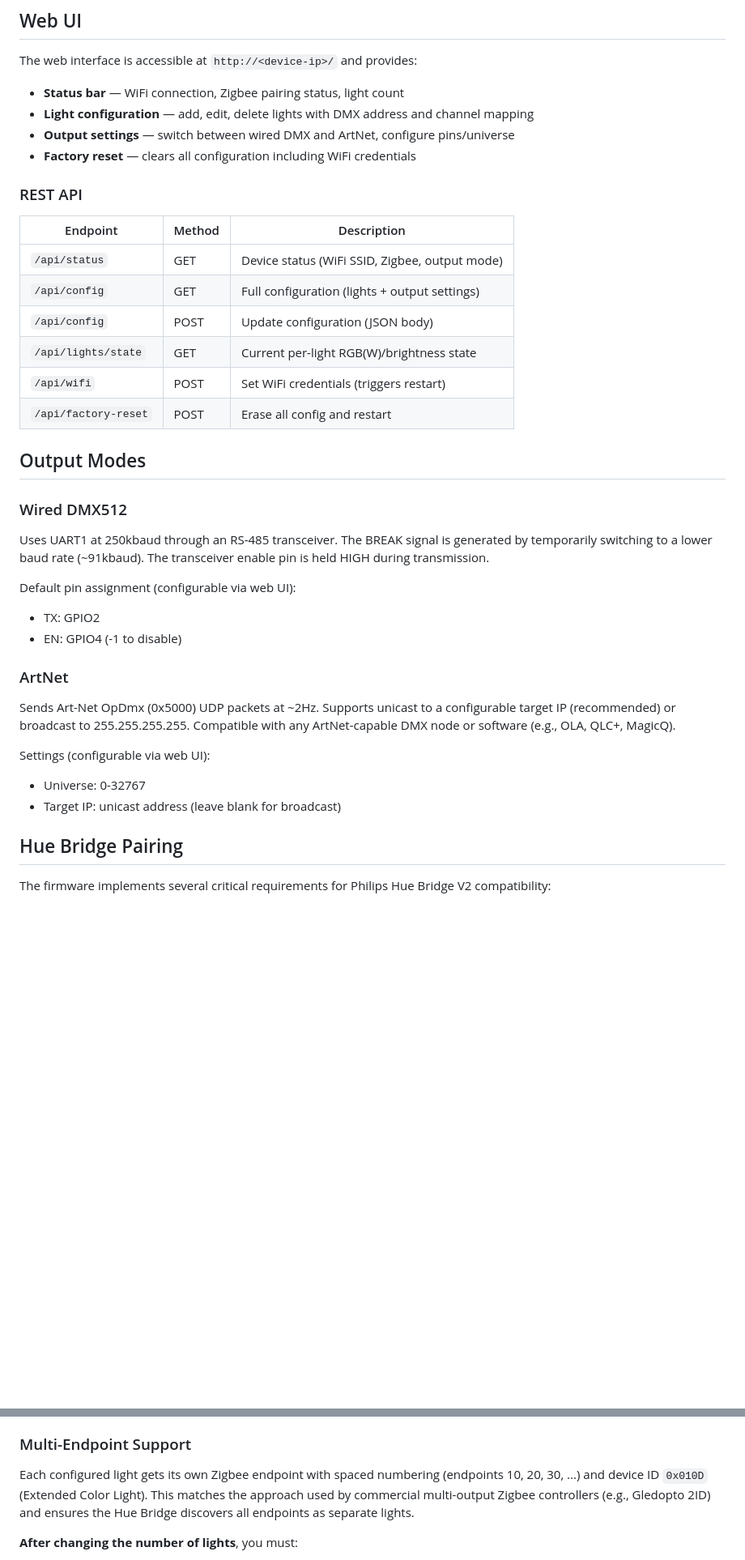
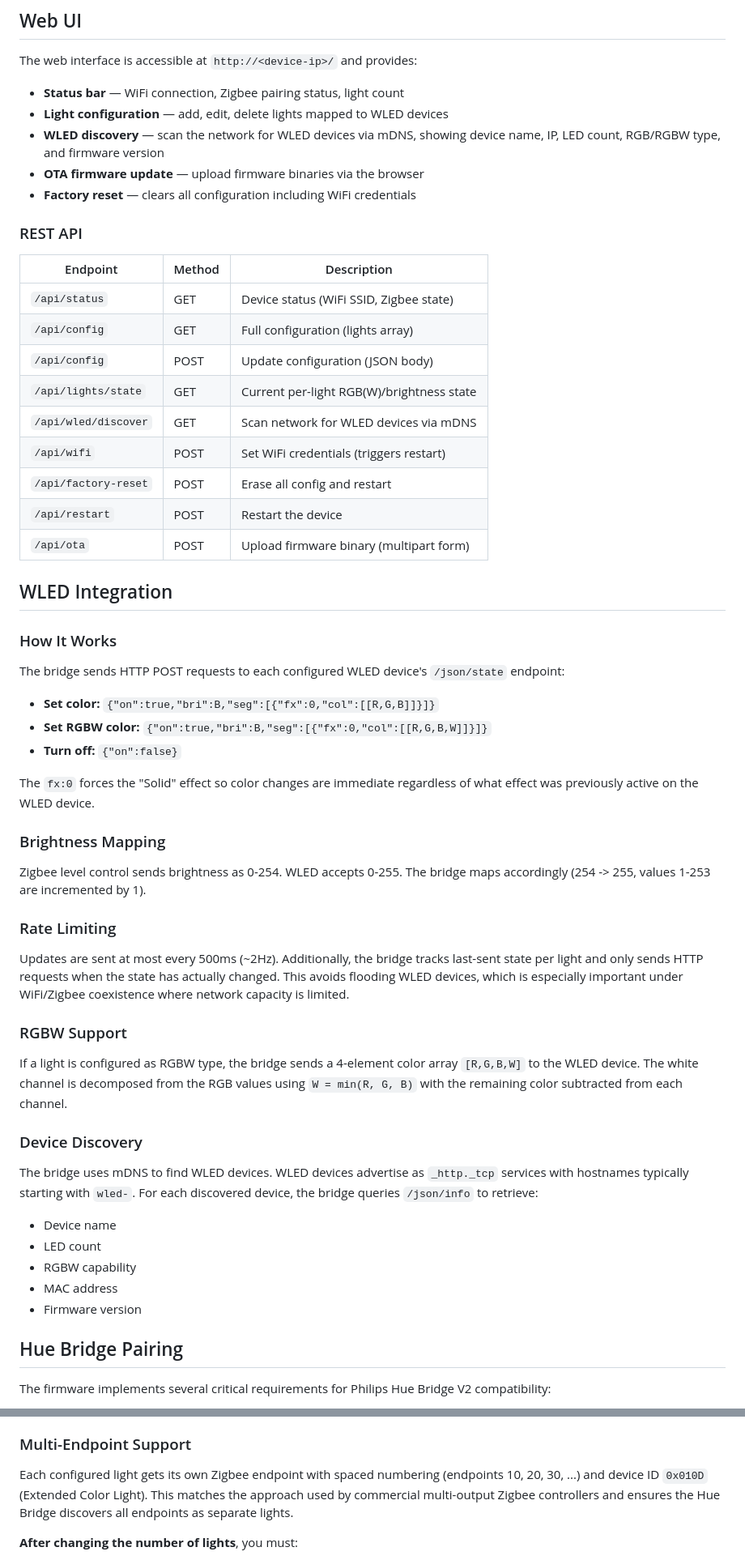
Before and after one commit to netmindz/zigbee_wled, a Markdown page: README.md, 2 parts joined by grey strips. Shown at 81% size. Drawn GitHub-style; blank space fills up the shorter version.

```diff
--- a/README.md
+++ b/README.md
@@ -73,38 +72,57 @@ The firmware uses a custom 8MB partition layout (`partitions/zigbee_dmx_8MB.csv`
 The web interface is accessible at `http://<device-ip>/` and provides:
 
 - **Status bar** — WiFi connection, Zigbee pairing status, light count
-- **Light configuration** — add, edit, delete lights with DMX address and channel mapping
-- **Output settings** — switch between wired DMX and ArtNet, configure pins/universe
+- **Light configuration** — add, edit, delete lights mapped to WLED devices
+- **WLED discovery** — scan the network for WLED devices via mDNS, showing device name, IP, LED count, RGB/RGBW type, and firmware version
+- **OTA firmware update** — upload firmware binaries via the browser
 - **Factory reset** — clears all configuration including WiFi credentials
 
 ### REST API
 
 | Endpoint | Method | Description |
 |----------|--------|-------------|
-| `/api/status` | GET | Device status (WiFi SSID, Zigbee, output mode) |
-| `/api/config` | GET | Full configuration (lights + output settings) |
+| `/api/status` | GET | Device status (WiFi SSID, Zigbee state) |
+| `/api/config` | GET | Full configuration (lights array) |
 | `/api/config` | POST | Update configuration (JSON body) |
 | `/api/lights/state` | GET | Current per-light RGB(W)/brightness state |
+| `/api/wled/discover` | GET | Scan network for WLED devices via mDNS |
 | `/api/wifi` | POST | Set WiFi credentials (triggers restart) |
 | `/api/factory-reset` | POST | Erase all config and restart |
+| `/api/restart` | POST | Restart the device |
+| `/api/ota` | POST | Upload firmware binary (multipart form) |
 
-## Output Modes
+## WLED Integration
 
-### Wired DMX512
+### How It Works
 
-Uses UART1 at 250kbaud through an RS-485 transceiver. The BREAK signal is generated by temporarily switching to a lower baud rate (~91kbaud). The transceiver enable pin is held HIGH during transmission.
+The bridge sends HTTP POST requests to each configured WLED device's `/json/state` endpoint:
 
-Default pin assignment (configurable via web UI):
-- TX: GPIO2
-- EN: GPIO4 (-1 to disable)
+- **Set color:** `{"on":true,"bri":B,"seg":[{"fx":0,"col":[[R,G,B]]}]}`
+- **Set RGBW color:** `{"on":true,"bri":B,"seg":[{"fx":0,"col":[[R,G,B,W]]}]}`
+- **Turn off:** `{"on":false}`
 
-### ArtNet
+The `fx:0` forces the "Solid" effect so color changes are immediate regardless of what effect was previously active on the WLED device.
 
-Sends Art-Net OpDmx (0x5000) UDP packets at ~2Hz. Supports unicast to a configurable target IP (recommended) or broadcast to 255.255.255.255. Compatible with any ArtNet-capable DMX node or software (e.g., OLA, QLC+, MagicQ).
+### Brightness Mapping
 
-Settings (configurable via web UI):
-- Universe: 0-32767
-- Target IP: unicast address (leave blank for broadcast)
+Zigbee level control sends brightness as 0-254. WLED accepts 0-255. The bridge maps accordingly (254 -> 255, values 1-253 are incremented by 1).
+
+### Rate Limiting
+
+Updates are sent at most every 500ms (~2Hz). Additionally, the bridge tracks last-sent state per light and only sends HTTP requests when the state has actually changed. This avoids flooding WLED devices, which is especially important under WiFi/Zigbee coexistence where network capacity is limited.
+
+### RGBW Support
+
+If a light is configured as RGBW type, the bridge sends a 4-element color array `[R,G,B,W]` to the WLED device. The white channel is decomposed from the RGB values using `W = min(R, G, B)` with the remaining color subtracted from each channel.
+
+### Device Discovery
+
+The bridge uses mDNS to find WLED devices. WLED devices advertise as `_http._tcp` services with hostnames typically starting with `wled-`. For each discovered device, the bridge queries `/json/info` to retrieve:
+- Device name
+- LED count
+- RGBW capability
+- MAC address
+- Firmware version
 
 ## Hue Bridge Pairing
 
@@ -123,7 +141,7 @@ The firmware implements several critical requirements for Philips Hue Bridge V2
 
 ### Multi-Endpoint Support
 
-Each configured light gets its own Zigbee endpoint with spaced numbering (endpoints 10, 20, 30, ...) and device ID `0x010D` (Extended Color Light). This matches the approach used by commercial multi-output Zigbee controllers (e.g., Gledopto 2ID) and ensures the Hue Bridge discovers all endpoints as separate lights.
+Each configured light gets its own Zigbee endpoint with spaced numbering (endpoints 10, 20, 30, ...) and device ID `0x010D` (Extended Color Light). This matches the approach used by commercial multi-output Zigbee controllers and ensures the Hue Bridge discovers all endpoints as separate lights.
 
 **After changing the number of lights**, you must:
 1. Restart the device (endpoints are registered at Zigbee stack startup)
```
Also changed, not shown: other parts of README.md (+53 -75 lines), RESEARCH.md (+211 -102 lines).
